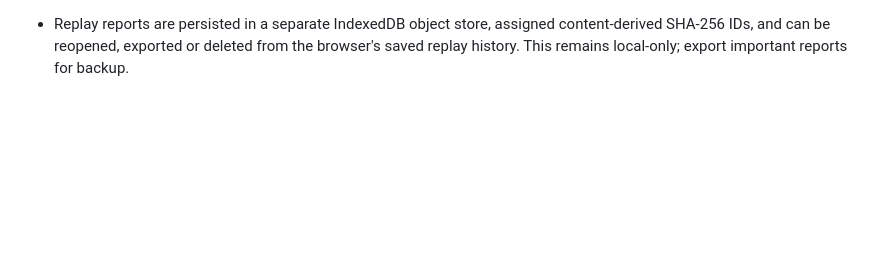
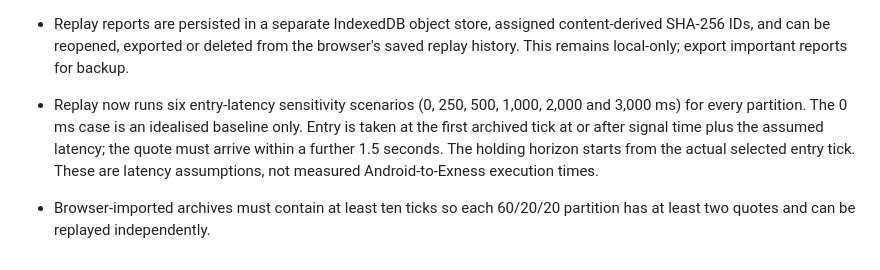
Before and after one commit to Nexora-Apparel/gold-scalper, a Markdown page: docs/veltrix-live-market-data.md, the part around the change. GitHub-like rendering; blank space fills up the shorter version.

Commit message:
Document manual execution latency stress tests and minimum partition size

```diff
--- a/docs/veltrix-live-market-data.md
+++ b/docs/veltrix-live-market-data.md
@@ -173,3 +173,6 @@ The intake library also accepts standard comma-separated CSV exports through `im
 - Journal-derived signal timestamps use the original `payload.tickTimestamp` from the market tick that triggered the decision, not the later batch-sync arrival time. Events without that original tick timestamp are excluded from replay.
 
 - Replay reports are persisted in a separate IndexedDB object store, assigned content-derived SHA-256 IDs, and can be reopened, exported or deleted from the browser's saved replay history. This remains local-only; export important reports for backup.
+
+- Replay now runs six entry-latency sensitivity scenarios (0, 250, 500, 1,000, 2,000 and 3,000 ms) for every partition. The 0 ms case is an idealised baseline only. Entry is taken at the first archived tick at or after signal time plus the assumed latency; the quote must arrive within a further 1.5 seconds. The holding horizon starts from the actual selected entry tick. These are latency assumptions, not measured Android-to-Exness execution times.
+- Browser-imported archives must contain at least ten ticks so each 60/20/20 partition has at least two quotes and can be replayed independently.
```
